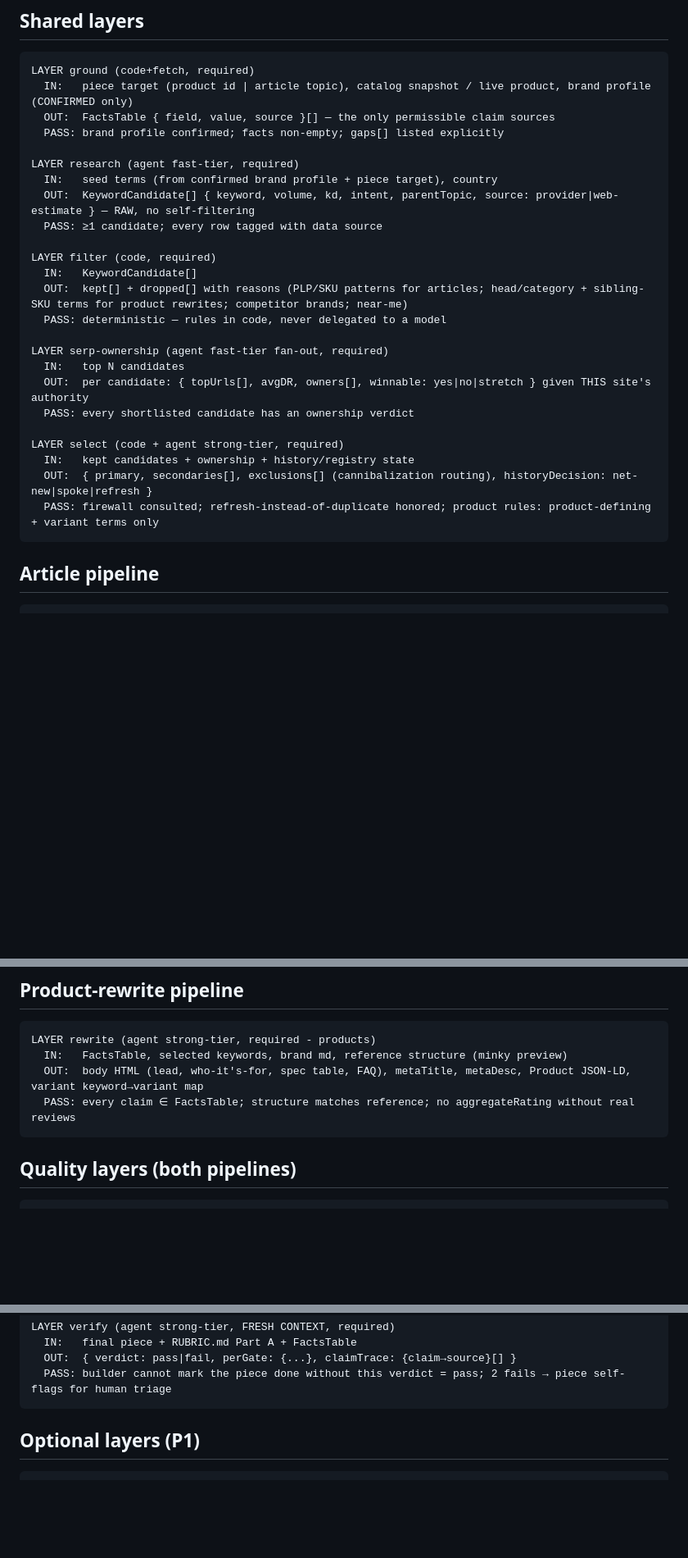
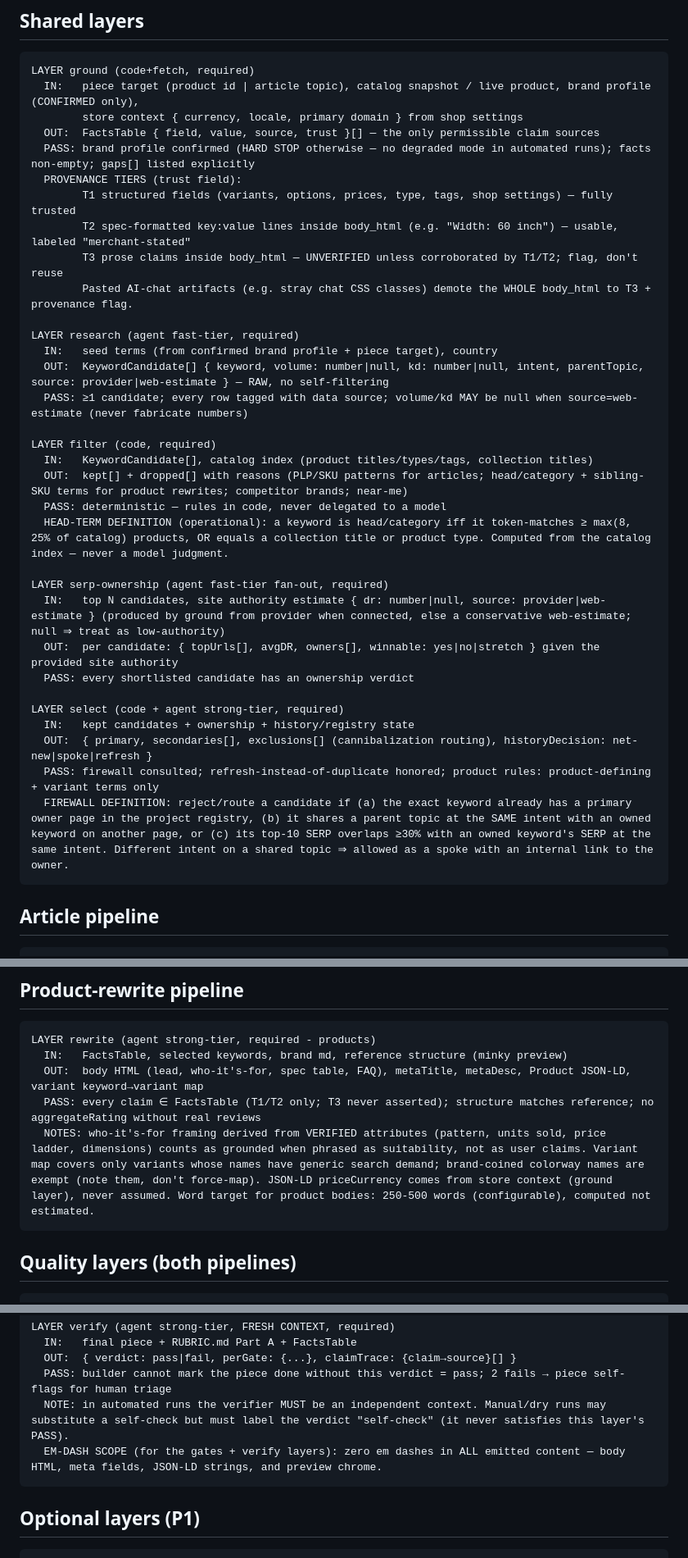
Before and after one commit to Jakkaai-inc/rankenstein, a Markdown page: inputs/LAYER-CONTRACTS.md, 3 parts joined by grey strips. Shown at 82% size. Rendered like a GitHub page; blank space fills up the shorter version.

Commit message:
Harden contracts + rubric from dry-run findings (pre-event)
Manual dry run on a real catalog product surfaced 13 ambiguities; codified:
provenance trust tiers (T1/T2/T3) in the ground layer with AI-artifact
demotion, hard-stop on unconfirmed brand profile, nullable volume/kd for
web-estimate data, operational head-term definition, site-authority input
for SERP ownership, explicit firewall definition, grounded who-it's-for rule,
variant-map exemption for brand-coined names, product word target, currency
from store settings, em-dash scope, independent-verifier requirement.

Co-Authored-By: Claude Fable 5 <noreply@anthropic.com>

````diff
--- a/inputs/LAYER-CONTRACTS.md
+++ b/inputs/LAYER-CONTRACTS.md
@@ -17,29 +17,37 @@ LAYER <id> (<agent|code>, <required|toggle>)
 
 ```
 LAYER ground (code+fetch, required)
-  IN:   piece target (product id | article topic), catalog snapshot / live product, brand profile (CONFIRMED only)
-  OUT:  FactsTable { field, value, source }[] — the only permissible claim sources
-  PASS: brand profile confirmed; facts non-empty; gaps[] listed explicitly
+  IN:   piece target (product id | article topic), catalog snapshot / live product, brand profile (CONFIRMED only),
+        store context { currency, locale, primary domain } from shop settings
+  OUT:  FactsTable { field, value, source, trust }[] — the only permissible claim sources
+  PASS: brand profile confirmed (HARD STOP otherwise — no degraded mode in automated runs); facts non-empty; gaps[] listed explicitly
+  PROVENANCE TIERS (trust field):
+        T1 structured fields (variants, options, prices, type, tags, shop settings) — fully trusted
+        T2 spec-formatted key:value lines inside body_html (e.g. "Width: 60 inch") — usable, labeled "merchant-stated"
+        T3 prose claims inside body_html — UNVERIFIED unless corroborated by T1/T2; flag, don't reuse
+        Pasted AI-chat artifacts (e.g. stray chat CSS classes) demote the WHOLE body_html to T3 + provenance flag.
 
 LAYER research (agent fast-tier, required)
   IN:   seed terms (from confirmed brand profile + piece target), country
-  OUT:  KeywordCandidate[] { keyword, volume, kd, intent, parentTopic, source: provider|web-estimate } — RAW, no self-filtering
-  PASS: ≥1 candidate; every row tagged with data source
+  OUT:  KeywordCandidate[] { keyword, volume: number|null, kd: number|null, intent, parentTopic, source: provider|web-estimate } — RAW, no self-filtering
+  PASS: ≥1 candidate; every row tagged with data source; volume/kd MAY be null when source=web-estimate (never fabricate numbers)
 
 LAYER filter (code, required)
-  IN:   KeywordCandidate[]
+  IN:   KeywordCandidate[], catalog index (product titles/types/tags, collection titles)
   OUT:  kept[] + dropped[] with reasons (PLP/SKU patterns for articles; head/category + sibling-SKU terms for product rewrites; competitor brands; near-me)
   PASS: deterministic — rules in code, never delegated to a model
+  HEAD-TERM DEFINITION (operational): a keyword is head/category iff it token-matches ≥ max(8, 25% of catalog) products, OR equals a collection title or product type. Computed from the catalog index — never a model judgment.
 
 LAYER serp-ownership (agent fast-tier fan-out, required)
-  IN:   top N candidates
-  OUT:  per candidate: { topUrls[], avgDR, owners[], winnable: yes|no|stretch } given THIS site's authority
+  IN:   top N candidates, site authority estimate { dr: number|null, source: provider|web-estimate } (produced by ground from provider when connected, else a conservative web-estimate; null ⇒ treat as low-authority)
+  OUT:  per candidate: { topUrls[], avgDR, owners[], winnable: yes|no|stretch } given the provided site authority
   PASS: every shortlisted candidate has an ownership verdict
 
 LAYER select (code + agent strong-tier, required)
   IN:   kept candidates + ownership + history/registry state
   OUT:  { primary, secondaries[], exclusions[] (cannibalization routing), historyDecision: net-new|spoke|refresh }
   PASS: firewall consulted; refresh-instead-of-duplicate honored; product rules: product-defining + variant terms only
+  FIREWALL DEFINITION: reject/route a candidate if (a) the exact keyword already has a primary owner page in the project registry, (b) it shares a parent topic at the SAME intent with an owned keyword on another page, or (c) its top-10 SERP overlaps ≥30% with an owned keyword's SERP at the same intent. Different intent on a shared topic ⇒ allowed as a spoke with an internal link to the owner.
 ```
 
 ## Article pipeline
@@ -68,7 +76,8 @@ LAYER draft (agent strong-tier + web, required - articles)
 LAYER rewrite (agent strong-tier, required - products)
   IN:   FactsTable, selected keywords, brand md, reference structure (minky preview)
   OUT:  body HTML (lead, who-it's-for, spec table, FAQ), metaTitle, metaDesc, Product JSON-LD, variant keyword→variant map
-  PASS: every claim ∈ FactsTable; structure matches reference; no aggregateRating without real reviews
+  PASS: every claim ∈ FactsTable (T1/T2 only; T3 never asserted); structure matches reference; no aggregateRating without real reviews
+  NOTES: who-it's-for framing derived from VERIFIED attributes (pattern, units sold, price ladder, dimensions) counts as grounded when phrased as suitability, not as user claims. Variant map covers only variants whose names have generic search demand; brand-coined colorway names are exempt (note them, don't force-map). JSON-LD priceCurrency comes from store context (ground layer), never assumed. Word target for product bodies: 250-500 words (configurable), computed not estimated.
 ```
 
 ## Quality layers (both pipelines)
@@ -98,6 +107,8 @@ LAYER verify (agent strong-tier, FRESH CONTEXT, required)
   IN:   final piece + RUBRIC.md Part A + FactsTable
   OUT:  { verdict: pass|fail, perGate: {...}, claimTrace: {claim→source}[] }
   PASS: builder cannot mark the piece done without this verdict = pass; 2 fails → piece self-flags for human triage
+  NOTE: in automated runs the verifier MUST be an independent context. Manual/dry runs may substitute a self-check but must label the verdict "self-check" (it never satisfies this layer's PASS).
+  EM-DASH SCOPE (for the gates + verify layers): zero em dashes in ALL emitted content — body HTML, meta fields, JSON-LD strings, and preview chrome.
 ```
 
 ## Optional layers (P1)
````
Also changed, not shown: inputs/RUBRIC.md (+4 -4 lines).
